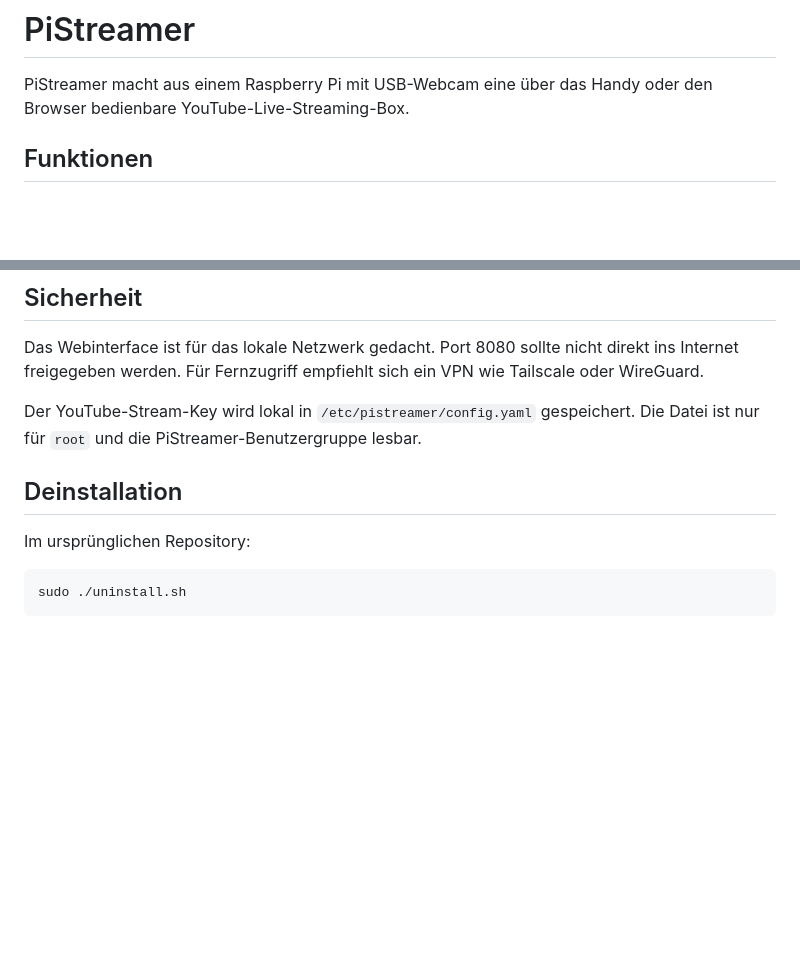
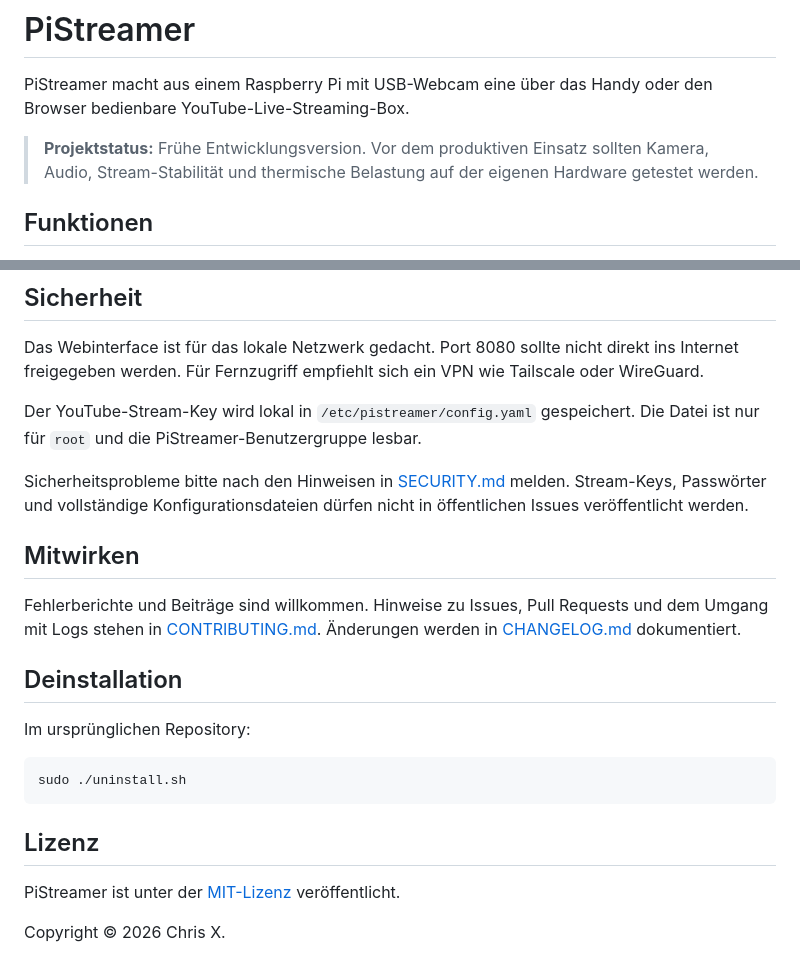
Before and after one commit to spliter90/PiStreamer, a Markdown page: README.md, 2 parts joined by grey strips. Rendered like a GitHub page; blank space fills up the shorter version.

Commit message:
Document license and project contribution policies

````diff
--- a/README.md
+++ b/README.md
@@ -1,6 +1,8 @@
 # PiStreamer
 
 PiStreamer macht aus einem Raspberry Pi mit USB-Webcam eine über das Handy oder den Browser bedienbare YouTube-Live-Streaming-Box.
+
+> **Projektstatus:** Frühe Entwicklungsversion. Vor dem produktiven Einsatz sollten Kamera, Audio, Stream-Stabilität und thermische Belastung auf der eigenen Hardware getestet werden.
 
 ## Funktionen
 
@@ -236,6 +238,12 @@ Das Webinterface ist für das lokale Netzwerk gedacht. Port 8080 sollte nicht di
 
 Der YouTube-Stream-Key wird lokal in `/etc/pistreamer/config.yaml` gespeichert. Die Datei ist nur für `root` und die PiStreamer-Benutzergruppe lesbar.
 
+Sicherheitsprobleme bitte nach den Hinweisen in [SECURITY.md](SECURITY.md) melden. Stream-Keys, Passwörter und vollständige Konfigurationsdateien dürfen nicht in öffentlichen Issues veröffentlicht werden.
+
+## Mitwirken
+
+Fehlerberichte und Beiträge sind willkommen. Hinweise zu Issues, Pull Requests und dem Umgang mit Logs stehen in [CONTRIBUTING.md](CONTRIBUTING.md). Änderungen werden in [CHANGELOG.md](CHANGELOG.md) dokumentiert.
+
 ## Deinstallation
 
 Im ursprünglichen Repository:
@@ -243,3 +251,9 @@ Im ursprünglichen Repository:
 ```bash
 sudo ./uninstall.sh
 ```
+
+## Lizenz
+
+PiStreamer ist unter der [MIT-Lizenz](LICENSE) veröffentlicht.
+
+Copyright © 2026 Chris X.
````
